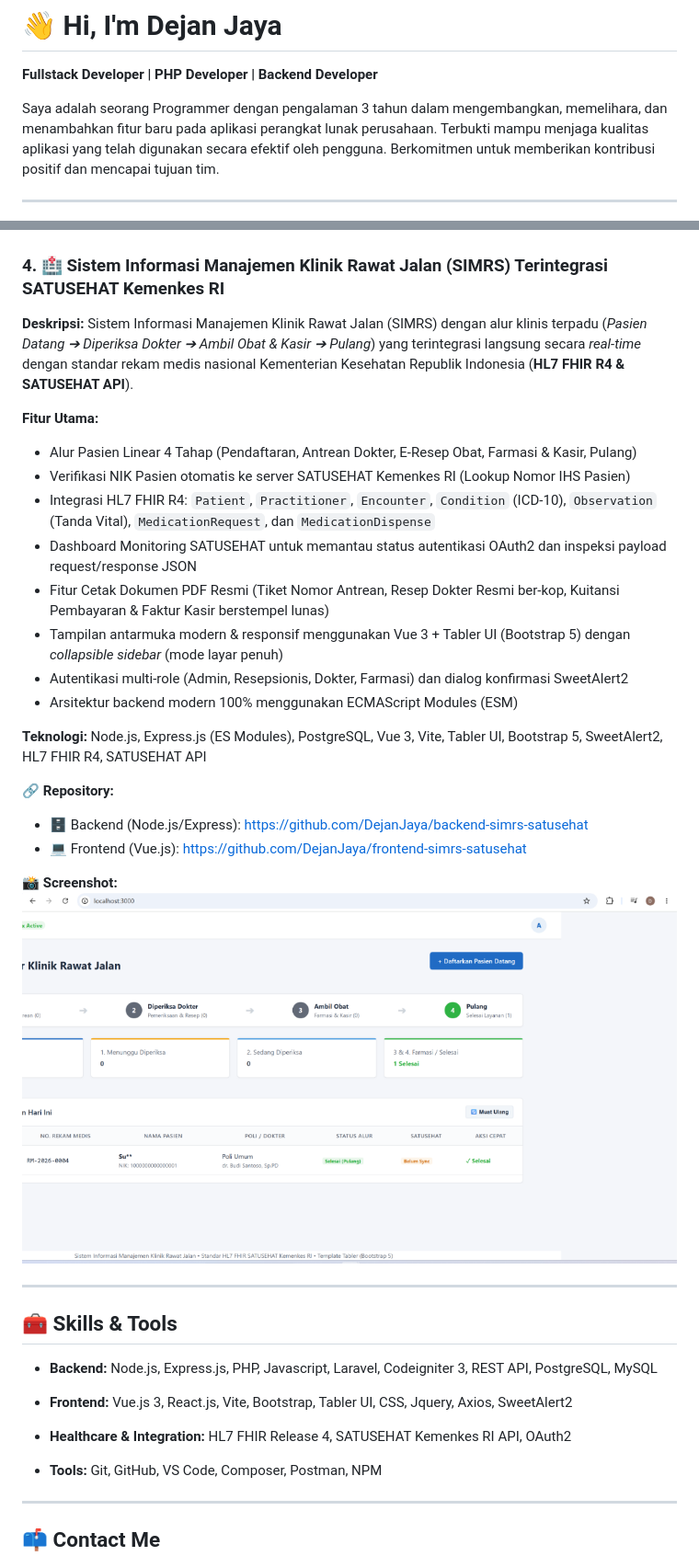
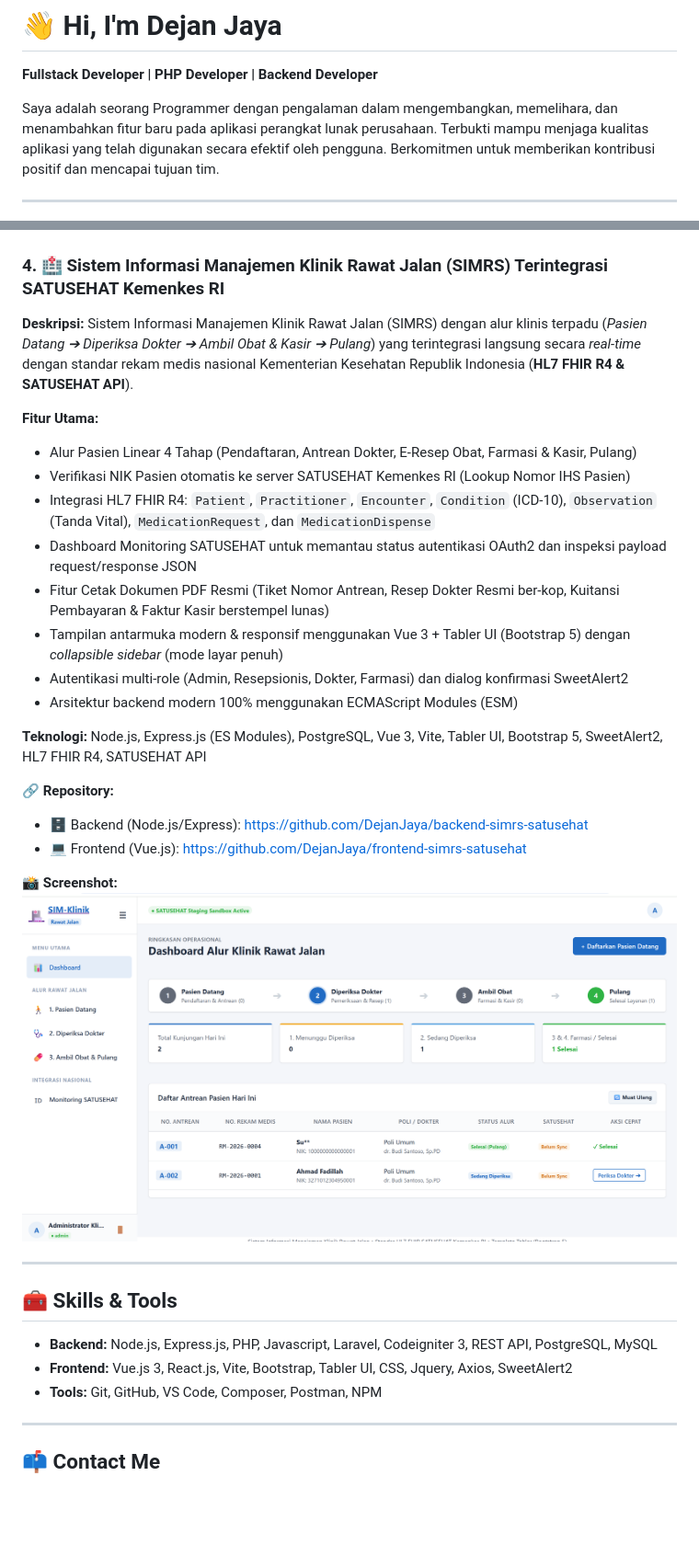
Before and after one commit to DejanJaya/dejan-portfolio, a Markdown page: README.md, 2 parts joined by grey strips. Shown at 92% size. Drawn GitHub-style; pictures changed too: images/simrs-dashboard.png; blank space fills up the shorter version.

Commit message:
add : ss dashboard

```diff
--- a/README.md
+++ b/README.md
@@ -2,7 +2,7 @@
 
 **Fullstack Developer | PHP Developer | Backend Developer**
 
-Saya adalah seorang Programmer dengan pengalaman 3 tahun dalam mengembangkan, memelihara, dan
+Saya adalah seorang Programmer dengan pengalaman dalam mengembangkan, memelihara, dan
 menambahkan fitur baru pada aplikasi perangkat lunak perusahaan. Terbukti mampu menjaga kualitas aplikasi
 yang telah digunakan secara efektif oleh pengguna. Berkomitmen untuk memberikan kontribusi positif dan
 mencapai tujuan tim.
@@ -95,7 +95,7 @@ Aplikasi pengaduan warga berbasis web yang mempermudah warga dalam menyampaikan
 ### 4. 🏥 Sistem Informasi Manajemen Klinik Rawat Jalan (SIMRS) Terintegrasi SATUSEHAT Kemenkes RI
 
 **Deskripsi:**
-Sistem Informasi Manajemen Klinik Rawat Jalan (SIMRS) dengan alur klinis terpadu (*Pasien Datang ➔ Diperiksa Dokter ➔ Ambil Obat & Kasir ➔ Pulang*) yang terintegrasi langsung secara *real-time* dengan standar rekam medis nasional Kementerian Kesehatan Republik Indonesia (**HL7 FHIR R4 & SATUSEHAT API**).
+Sistem Informasi Manajemen Klinik Rawat Jalan (SIMRS) dengan alur klinis terpadu (_Pasien Datang ➔ Diperiksa Dokter ➔ Ambil Obat & Kasir ➔ Pulang_) yang terintegrasi langsung secara _real-time_ dengan standar rekam medis nasional Kementerian Kesehatan Republik Indonesia (**HL7 FHIR R4 & SATUSEHAT API**).
 
 **Fitur Utama:**
 
@@ -104,7 +104,7 @@ Sistem Informasi Manajemen Klinik Rawat Jalan (SIMRS) dengan alur klinis terpadu
 - Integrasi HL7 FHIR R4: `Patient`, `Practitioner`, `Encounter`, `Condition` (ICD-10), `Observation` (Tanda Vital), `MedicationRequest`, dan `MedicationDispense`
 - Dashboard Monitoring SATUSEHAT untuk memantau status autentikasi OAuth2 dan inspeksi payload request/response JSON
 - Fitur Cetak Dokumen PDF Resmi (Tiket Nomor Antrean, Resep Dokter Resmi ber-kop, Kuitansi Pembayaran & Faktur Kasir berstempel lunas)
-- Tampilan antarmuka modern & responsif menggunakan Vue 3 + Tabler UI (Bootstrap 5) dengan *collapsible sidebar* (mode layar penuh)
+- Tampilan antarmuka modern & responsif menggunakan Vue 3 + Tabler UI (Bootstrap 5) dengan _collapsible sidebar_ (mode layar penuh)
 - Autentikasi multi-role (Admin, Resepsionis, Dokter, Farmasi) dan dialog konfirmasi SweetAlert2
 - Arsitektur backend modern 100% menggunakan ECMAScript Modules (ESM)
 
@@ -118,15 +118,12 @@ Sistem Informasi Manajemen Klinik Rawat Jalan (SIMRS) dengan alur klinis terpadu
 📸 **Screenshot:**
 ![Dashboard SIMRS](images/simrs-dashboard.png)
 
-
 ---
 
 ## 🧰 Skills & Tools
 
 - **Backend:** Node.js, Express.js, PHP, Javascript, Laravel, Codeigniter 3, REST API, PostgreSQL, MySQL
 - **Frontend:** Vue.js 3, React.js, Vite, Bootstrap, Tabler UI, CSS, Jquery, Axios, SweetAlert2
-- **Healthcare & Integration:** HL7 FHIR Release 4, SATUSEHAT Kemenkes RI API, OAuth2
-
 - **Tools:** Git, GitHub, VS Code, Composer, Postman, NPM
 
 ---
```
